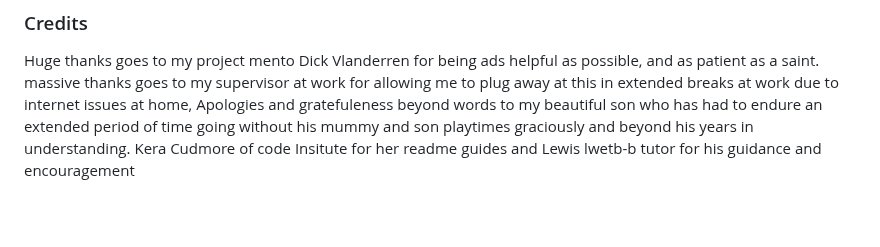
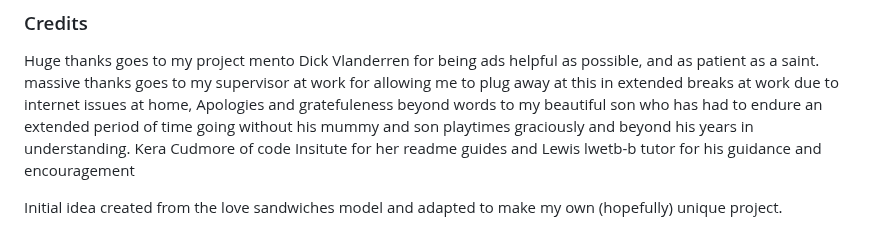
Before and after one commit to SarahA79/workteam-pay, a Markdown page: README.md, the part around the change. Rendered like a GitHub page; blank space fills up the shorter version.

Commit message:
update readme with credit to love sandwiches project

```diff
--- a/README.md
+++ b/README.md
@@ -169,3 +169,5 @@ Huge thanks goes to my project mento Dick Vlanderren for being ads helpful as po
 massive thanks goes to my supervisor at work for allowing me to plug away at this in extended breaks at work due to internet issues at home,
 Apologies and gratefuleness beyond words to my beautiful son who has had to endure an extended period of time going without his mummy and son playtimes graciously and beyond his years in understanding.
 Kera Cudmore of code Insitute for her readme guides and Lewis lwetb-b tutor for his guidance and encouragement
+
+Initial idea created from the love sandwiches model and adapted to make my own (hopefully) unique project.
```
